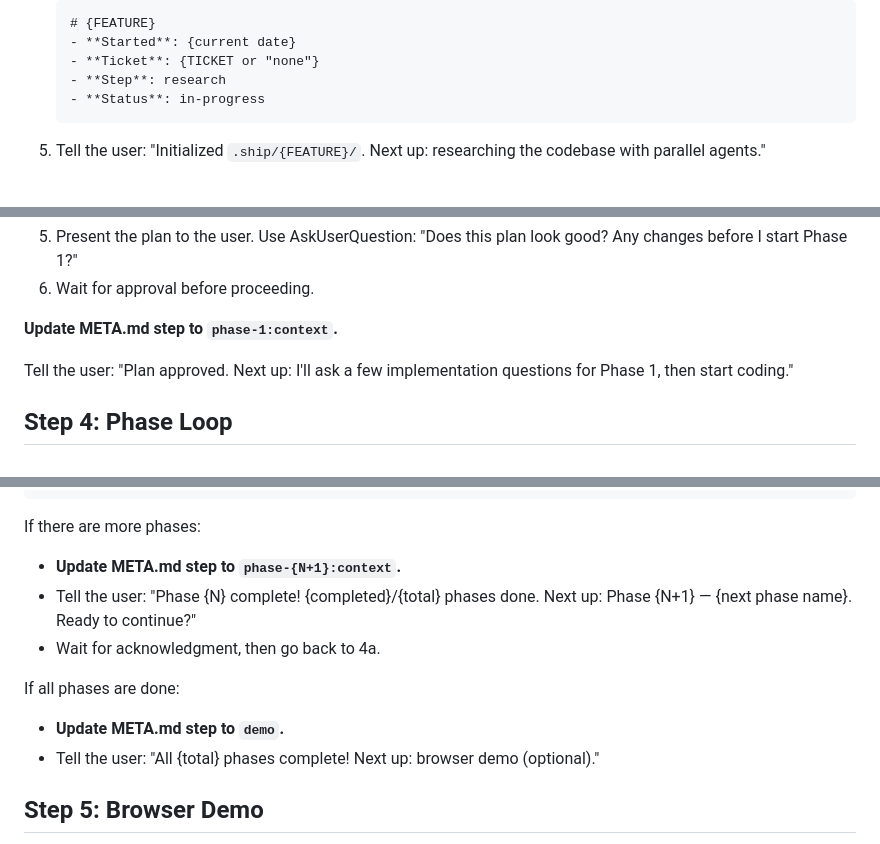
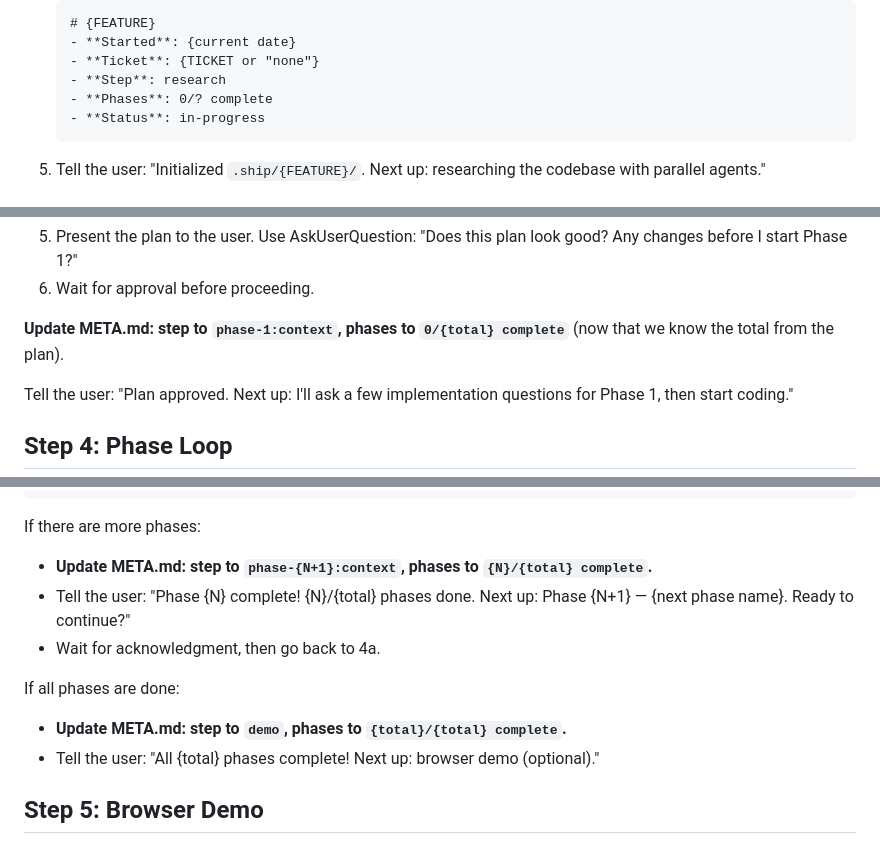
Before and after one commit to Sleachga/dev-ship, a Markdown page: commands/dev/ship.md, 3 parts joined by grey strips. GitHub-like rendering.

Commit message:
feat: track phase progress count in META.md
META.md now shows "Phases: 2/4 complete" alongside the step field,
so progress is visible at a glance on resume.

Co-Authored-By: Claude Opus 4.6 <noreply@anthropic.com>

````diff
--- a/commands/dev/ship.md
+++ b/commands/dev/ship.md
@@ -52,6 +52,7 @@ All progress is tracked in `.ship/{FEATURE}/META.md`. The `step` field records e
    - **Started**: {current date}
    - **Ticket**: {TICKET or "none"}
    - **Step**: research
+   - **Phases**: 0/? complete
    - **Status**: in-progress
    ```
 
@@ -127,7 +128,7 @@ Tell the user: "Research complete — findings written to RESEARCH.md. Next up:
 5. Present the plan to the user. Use AskUserQuestion: "Does this plan look good? Any changes before I start Phase 1?"
 6. Wait for approval before proceeding.
 
-**Update META.md step to `phase-1:context`.**
+**Update META.md: step to `phase-1:context`, phases to `0/{total} complete`** (now that we know the total from the plan).
 
 Tell the user: "Plan approved. Next up: I'll ask a few implementation questions for Phase 1, then start coding."
 
@@ -195,12 +196,12 @@ Write `.ship/{FEATURE}/phase-{N}/SUMMARY.md`:
 ```
 
 If there are more phases:
-- **Update META.md step to `phase-{N+1}:context`.**
-- Tell the user: "Phase {N} complete! {completed}/{total} phases done. Next up: Phase {N+1} — {next phase name}. Ready to continue?"
+- **Update META.md: step to `phase-{N+1}:context`, phases to `{N}/{total} complete`.**
+- Tell the user: "Phase {N} complete! {N}/{total} phases done. Next up: Phase {N+1} — {next phase name}. Ready to continue?"
 - Wait for acknowledgment, then go back to 4a.
 
 If all phases are done:
-- **Update META.md step to `demo`.**
+- **Update META.md: step to `demo`, phases to `{total}/{total} complete`.**
 - Tell the user: "All {total} phases complete! Next up: browser demo (optional)."
 
 ## Step 5: Browser Demo
````
